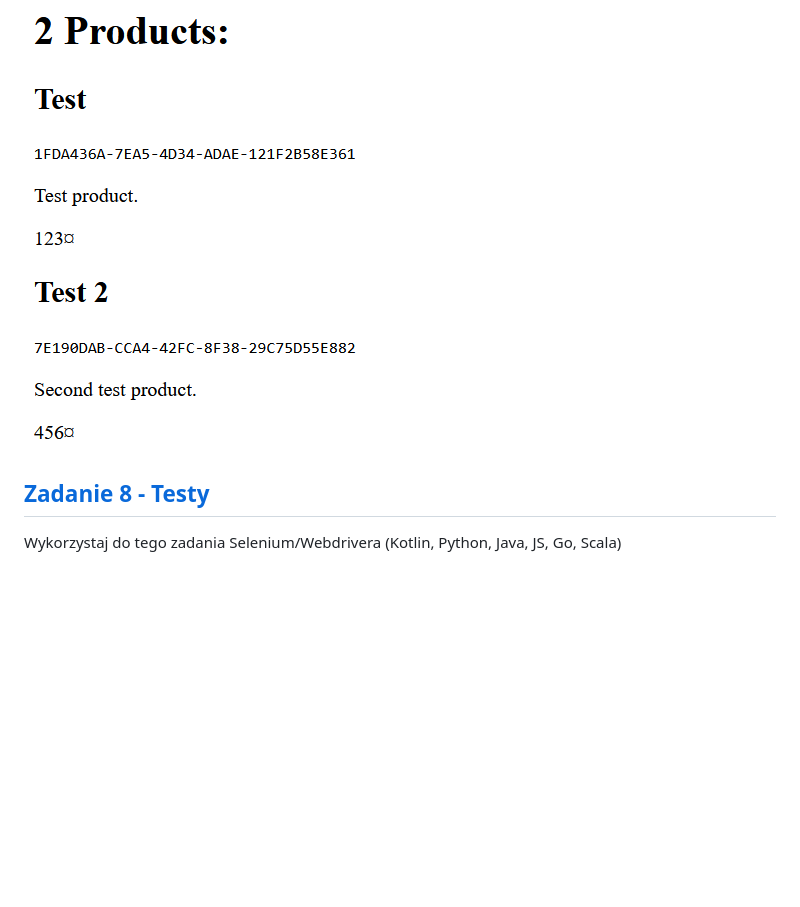
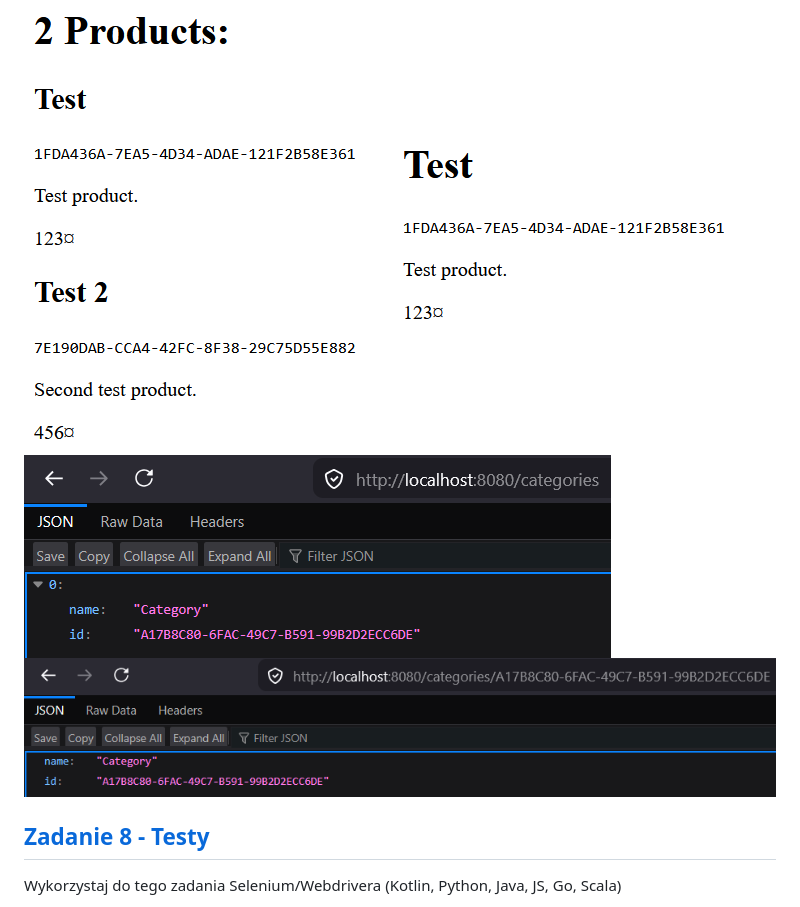
Before and after one commit to j-markiewicz/projektowanie-obiektowe, a Markdown page: README.md, the part around the change printed below. GitHub-like rendering; pictures changed too: 7/3.png (added), 7/4.png (added), 7/5.png (added); blank space fills up the shorter version.

```diff
--- a/README.md
+++ b/README.md
@@ -98,6 +98,9 @@ Proszę napisać prostą aplikację w Vaporze, wykorzystując Leaf jako silnik s
 
 ![screenshot odpowiedzi API z produktami](./7/1.png)
 ![screenshot strony z produktami](./7/2.png)
+![screenshot strony z produktami](./7/3.png)
+![screenshot odpowiedzi API z kategoriami](./7/4.png)
+![screenshot odpowiedzi API z kategorią](./7/5.png)
 
 ## [Zadanie 8 - Testy](./8/)
 
```
Also changed, not shown: other parts of README.md (+1 -1 lines), 12 other files.
